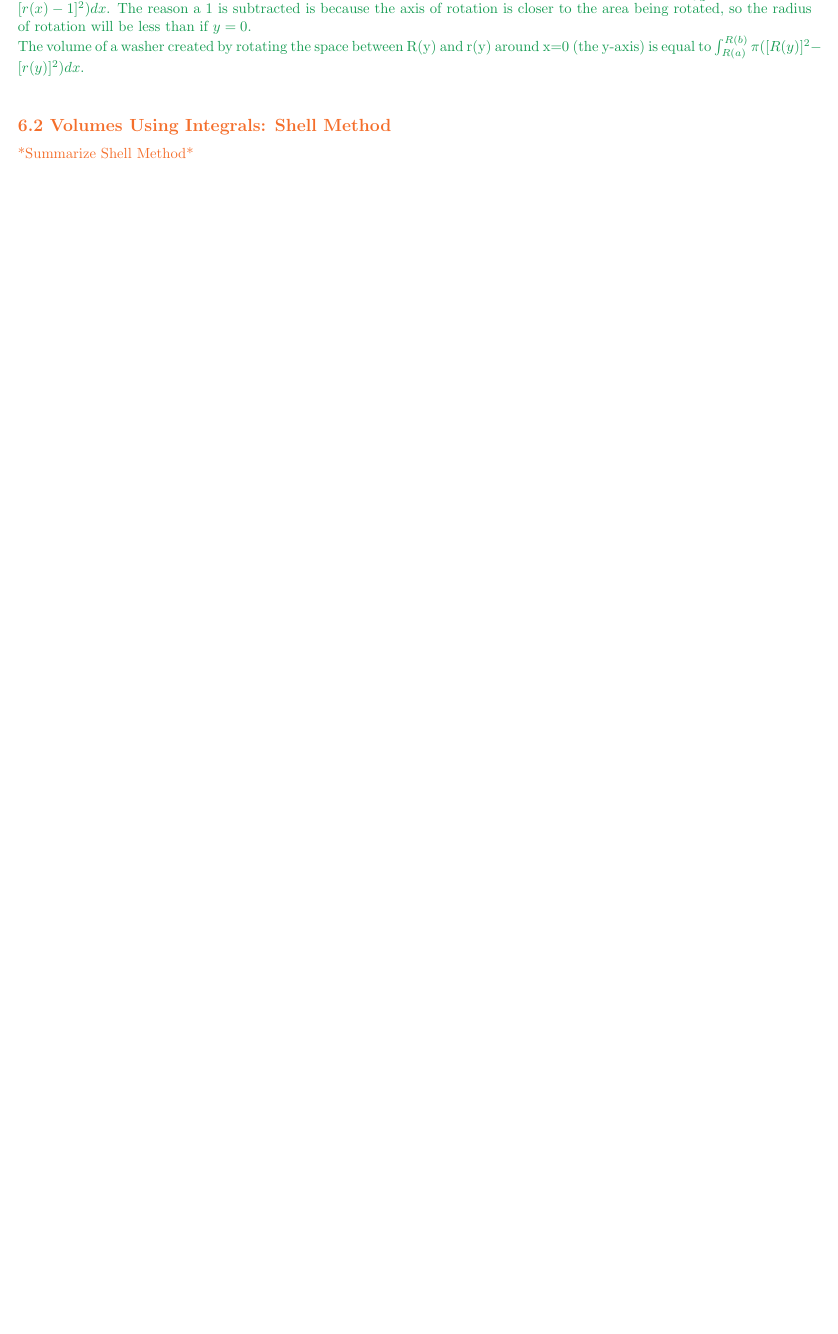
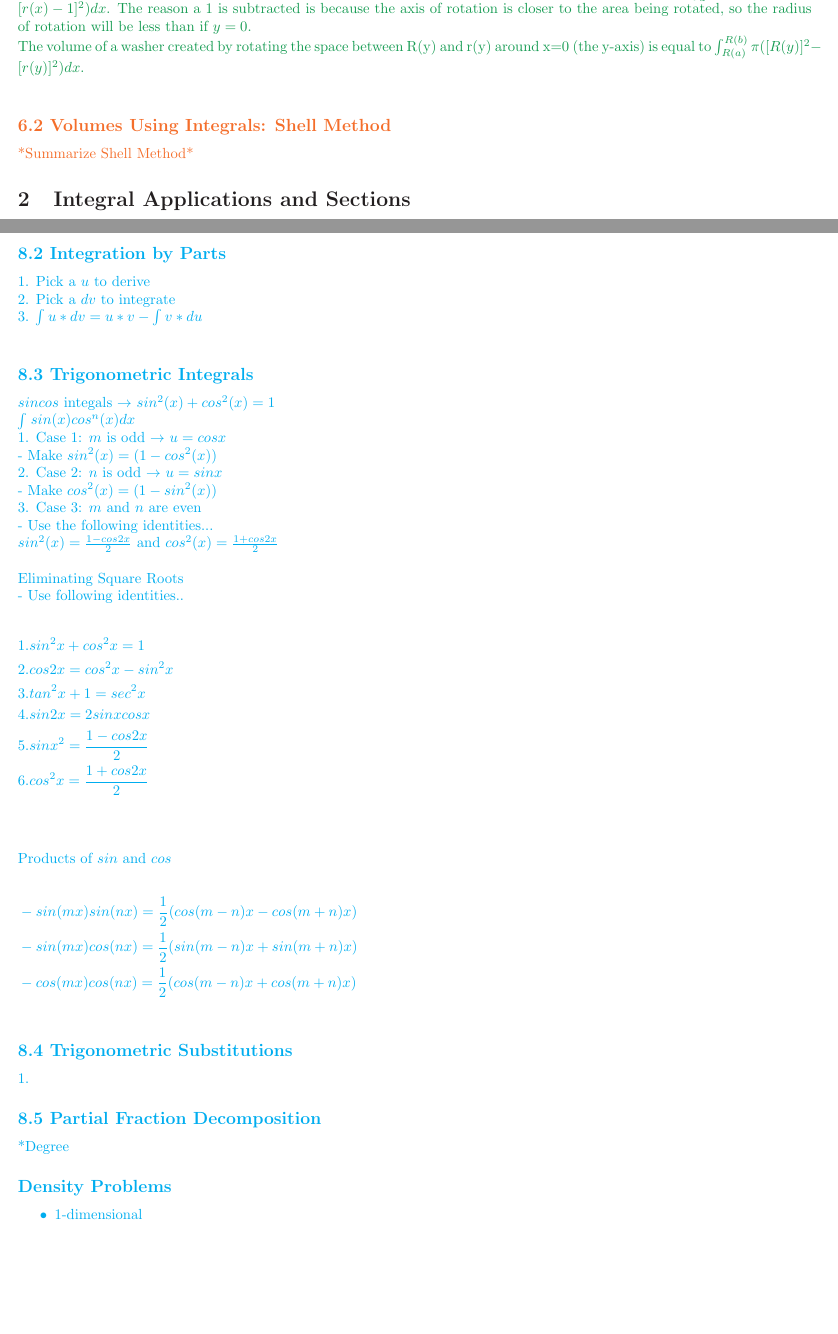
Before and after one commit to radonc0de/notes, a LaTeX document (calc_2/studyguide.tex): part of page 1 of 3 before the commit and two parts of pages 1 and 2 of 4 after it, the two joined at a grey line, cut so that both start at the same text, the shorter picture padded with empty space. Compiled offline with pdfLaTeX.

Commit message:
did 8.2 and 8.3

```diff
--- a/calc_2/studyguide.tex
+++ b/calc_2/studyguide.tex
@@ -41,3 +41,45 @@
             *Summarize Shell Method*
         \color{Black}
     \section{Integral Applications and Sections}
+        \color{Cyan}
+        \subsection*{8.2 Integration by Parts}
+            1. Pick a $u$ to derive \\
+            2. Pick a $dv$ to integrate \\
+            3. $\int u * dv = u * v - \int v * du$ \\
+        \subsection*{8.3 Trigonometric Integrals}
+            $sincos$ integals $\rightarrow$  $sin^2 (x) + cos^2 (x) = 1$ \\
+            $\int_{}^{} sin (x)cos^n(x)dx$ \\
+            1. Case 1: $m$ is odd $\rightarrow$ $u = cos x$ \\
+                - Make $sin^2(x) = (1 - cos^2(x))$ \\
+            2. Case 2: $n$ is odd $\rightarrow$ $u = sin x$ \\
+                - Make $cos^2(x) = (1 - sin^2(x))$ \\
+            3. Case 3: $m$ and $n$ are even \\
+                - Use the following identities... \\
+                $sin^2(x) = \frac{1-cos2x}{2}$ and $cos^2(x) = \frac{1+cos2x}{2}$ \\
+            \\
+            Eliminating Square Roots \\
+            - Use following identities.. \\
+            \begin{flalign*}
+                & 1. sin^2 x + cos^2 x = 1 &\\
+                & 2. cos2x = cos^2 x - sin^2 x \\
+                & 3. tan^2 x + 1 = sec^2 x \\
+                & 4. sin2x = 2sinxcosx \\
+                & 5. sinx^2 = \frac{1-cos2x}{2} \\
+                & 6. cos^2 x = \frac{1+cos2x}{2} \\
+            \end{flalign*}
+            \\
+            Products of $sin$ and $cos$ \\
+            \begin{flalign*}
+                & - sin(mx)sin(nx) = \frac{1}{2}(cos(m-n)x - cos(m+n)x) &\\
+                & - sin(mx)cos(nx) = \frac{1}{2}(sin(m-n)x + sin(m+n)x) \\
+                & - cos(mx)cos(nx) = \frac{1}{2}(cos(m-n)x + cos(m+n)x) \\
+            \end{flalign*}
+        \subsection*{8.4 Trigonometric Substitutions}
+            1.
+        \subsection*{8.5 Partial Fraction Decomposition}
+            *Degree
+        \subsection*{Density Problems}
+            \begin{itemize}
+                \item 1-dimensional
+            \end{itemize}
+        \color{Black}
```
Also changed, not shown: calc_2/studyguide.pdf, calc_2/studyguide.tex (4 more changed lines), 2 other files.
